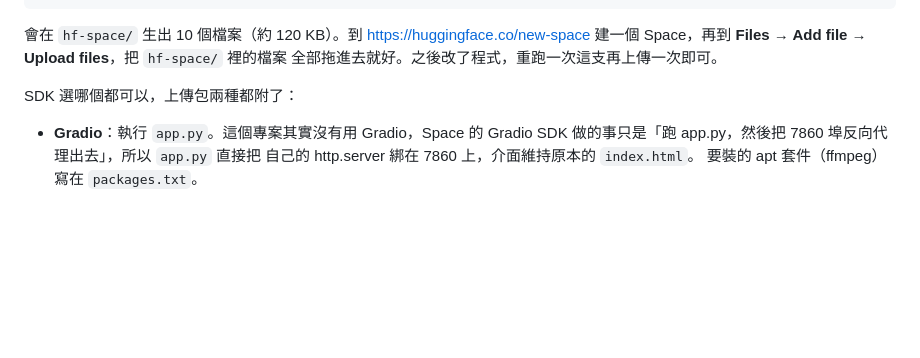
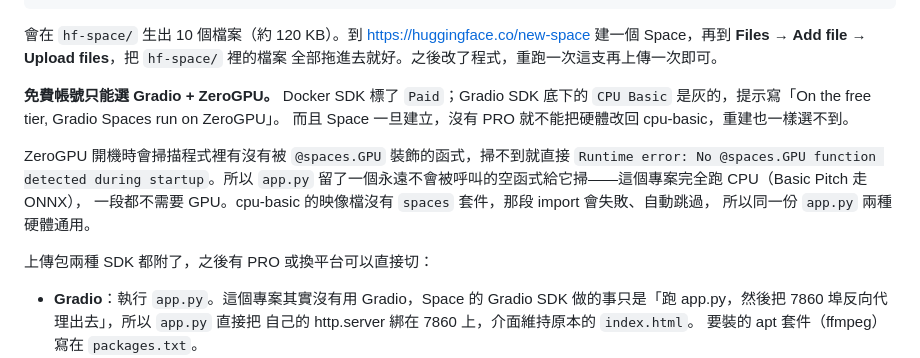
Before and after one commit to anna033099/mml-generator, a Markdown page: README.md, the part around the change. Drawn GitHub-style; blank space fills up the shorter version.

Commit message:
README 寫清楚免費帳號只能用 ZeroGPU
實際去建 Space 才發現：Docker SDK 標 Paid，Gradio SDK 底下的 CPU Basic 是灰的，
免費帳號唯一能選的就是 ZeroGPU。而且建立之後沒有 PRO 也改不回 cpu-basic，
重建也一樣選不到。把這件事和對應的 @spaces.GPU 佔位函式寫進部署段落。

Co-Authored-By: Claude Opus 5 <noreply@anthropic.com>

```diff
--- a/README.md
+++ b/README.md
@@ -78,7 +78,17 @@ python make_hf_space.py
 建一個 Space，再到 **Files → Add file → Upload files**，把 `hf-space/` 裡的檔案
 全部拖進去就好。之後改了程式，重跑一次這支再上傳一次即可。
 
-SDK 選哪個都可以，上傳包兩種都附了：
+**免費帳號只能選 Gradio + ZeroGPU。** Docker SDK 標了 `Paid`；Gradio SDK 底下的
+`CPU Basic` 是灰的，提示寫「On the free tier, Gradio Spaces run on ZeroGPU」。
+而且 Space 一旦建立，沒有 PRO 就不能把硬體改回 cpu-basic，重建也一樣選不到。
+
+ZeroGPU 開機時會掃描程式裡有沒有被 `@spaces.GPU` 裝飾的函式，掃不到就直接
+`Runtime error: No @spaces.GPU function detected during startup`。所以 `app.py`
+留了一個永遠不會被呼叫的空函式給它掃——這個專案完全跑 CPU（Basic Pitch 走 ONNX），
+一段都不需要 GPU。cpu-basic 的映像檔沒有 `spaces` 套件，那段 import 會失敗、自動跳過，
+所以同一份 `app.py` 兩種硬體通用。
+
+上傳包兩種 SDK 都附了，之後有 PRO 或換平台可以直接切：
 
 - **Gradio**：執行 `app.py`。這個專案其實沒有用 Gradio，Space 的 Gradio SDK
   做的事只是「跑 app.py，然後把 7860 埠反向代理出去」，所以 `app.py` 直接把
```
